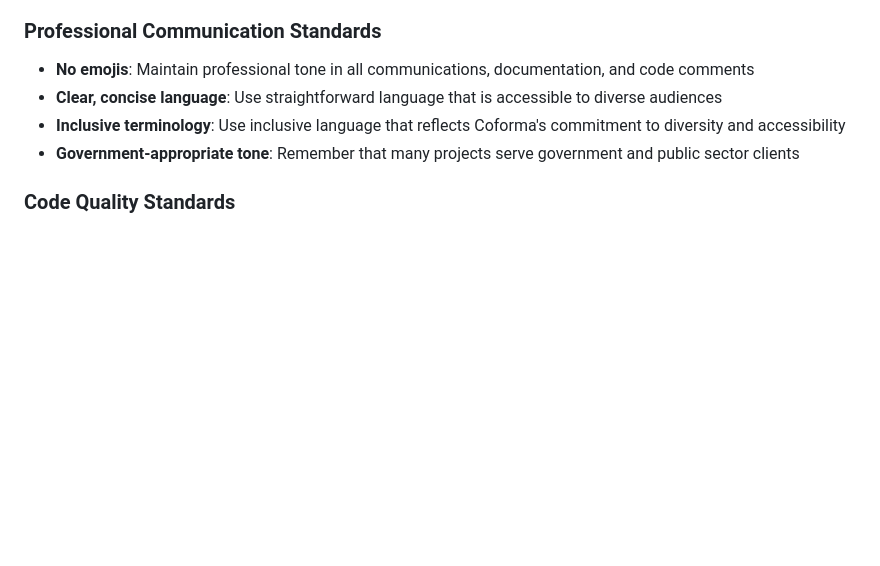
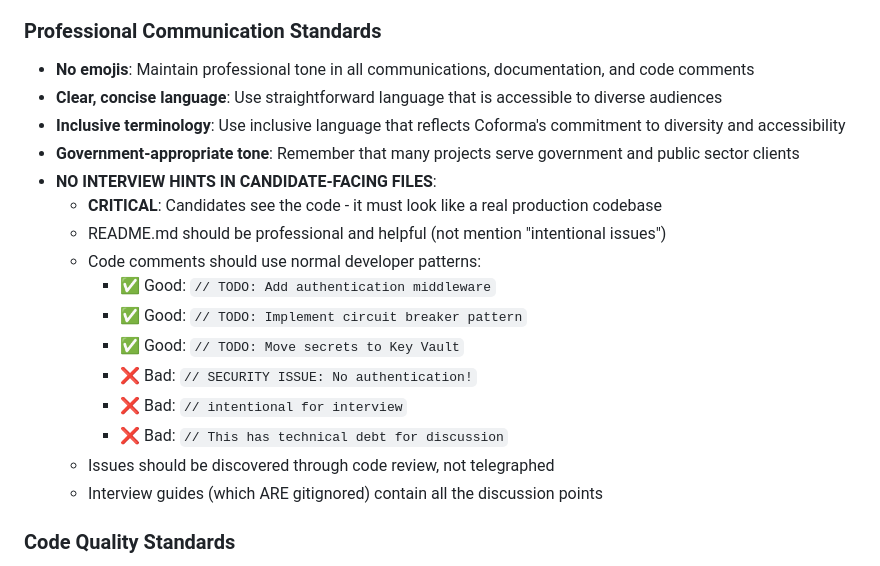
Before and after one commit to coforma/pie-shop, a Markdown page: AGENTS.md, the part around the change. Rendered like a GitHub page; blank space fills up the shorter version.

Commit message:
Update interview implementation guidance to prevent candidate-facing hints
- Add explicit rules to IMPLEMENTATION_PROMPT.md about avoiding interview hints
- Update AGENTS.md with examples of good vs bad TODO comments
- Clarify that README and code should look like real production codebases
- Emphasize that issues should be discovered, not telegraphed

These updates ensure future interview implementations maintain professional
appearance without revealing assessment intent to candidates.

```diff
--- a/AGENTS.md
+++ b/AGENTS.md
@@ -43,6 +43,18 @@ This repository template is designed for technology challenges and collaborative
 - **Clear, concise language**: Use straightforward language that is accessible to diverse audiences
 - **Inclusive terminology**: Use inclusive language that reflects Coforma's commitment to diversity and accessibility
 - **Government-appropriate tone**: Remember that many projects serve government and public sector clients
+- **NO INTERVIEW HINTS IN CANDIDATE-FACING FILES**:
+  - **CRITICAL**: Candidates see the code - it must look like a real production codebase
+  - README.md should be professional and helpful (not mention "intentional issues")
+  - Code comments should use normal developer patterns:
+    - ✅ Good: `// TODO: Add authentication middleware`
+    - ✅ Good: `// TODO: Implement circuit breaker pattern`
+    - ✅ Good: `// TODO: Move secrets to Key Vault`
+    - ❌ Bad: `// SECURITY ISSUE: No authentication!`
+    - ❌ Bad: `// intentional for interview`
+    - ❌ Bad: `// This has technical debt for discussion`
+  - Issues should be discovered through code review, not telegraphed
+  - Interview guides (which ARE gitignored) contain all the discussion points
 
 ### Code Quality Standards
 - **Accessibility first**: Ensure all code follows WCAG 2.2 guidelines and accessibility best practices
```
Also changed, not shown: .specify/IMPLEMENTATION_PROMPT.md (+7 -0 lines).
